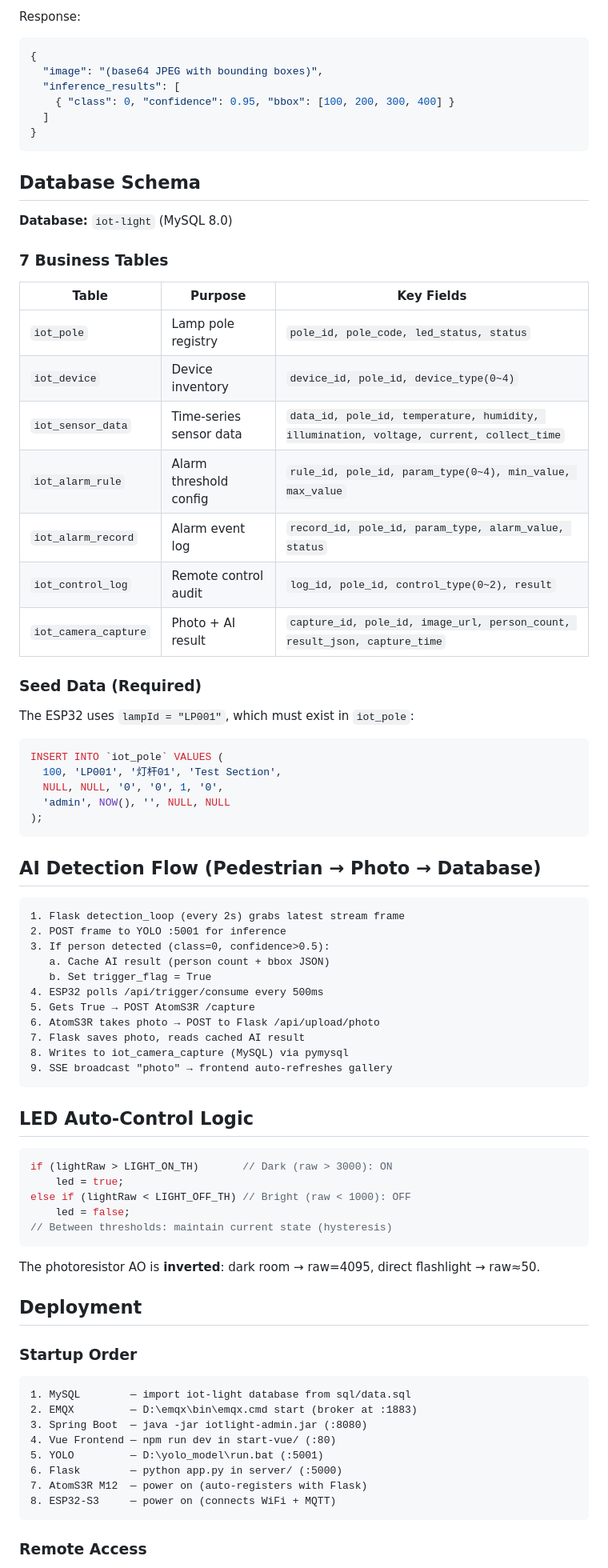
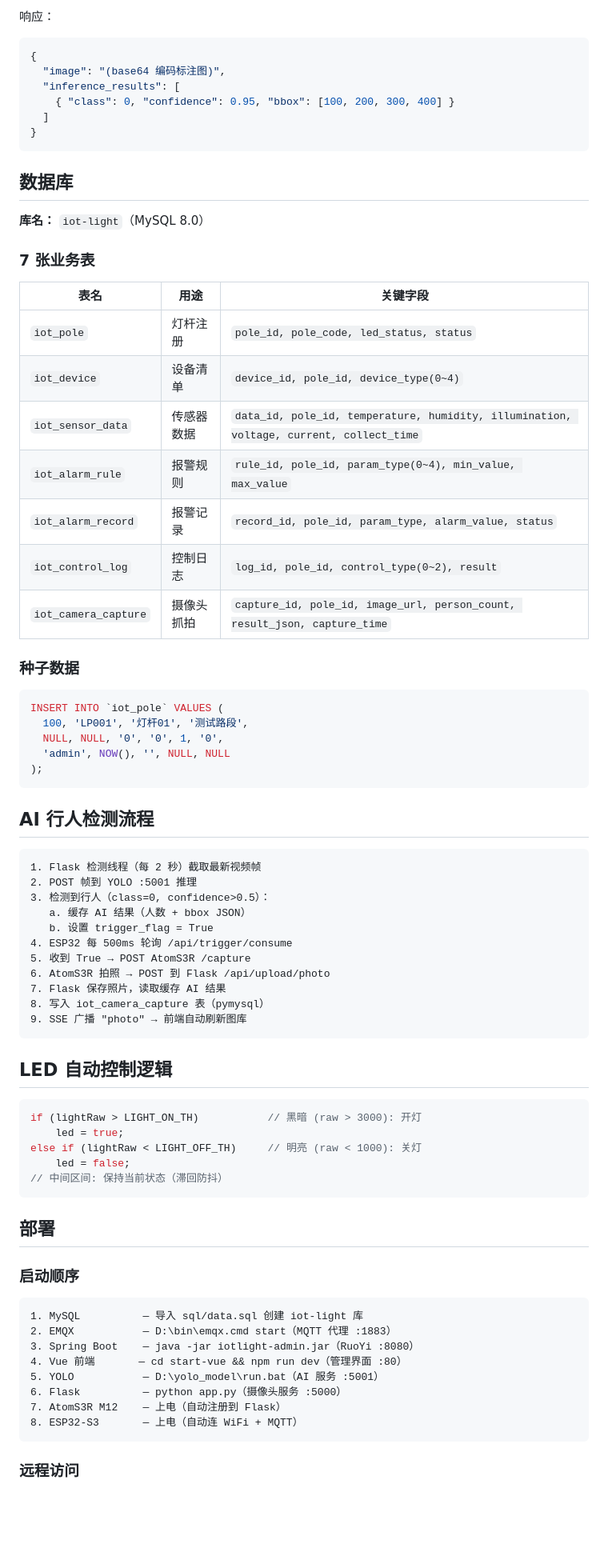
Before and after one commit to flxd123212/Smart-Light-Pole-System-Based-on-ESP32-and-Atom-S3R, a Markdown page: README.md, the part around one of its changes. Shown at 80% size. Rendered like a GitHub page; blank space fills up the shorter version.

Commit message:
更新 README.md

````diff
--- a/README.md
+++ b/README.md
@@ -210,85 +208,81 @@ Content-Type: application/json
 ```
 
-Response:
+响应：
 ```json
 {
-  "image": "(base64 JPEG with bounding boxes)",
+  "image": "(base64 编码标注图)",
   "inference_results": [
     { "class": 0, "confidence": 0.95, "bbox": [100, 200, 300, 400] }
   ]
 }
 ```
 
-## Database Schema
+## 数据库
 
-**Database:** `iot-light` (MySQL 8.0)
+**库名：** `iot-light`（MySQL 8.0）
 
-### 7 Business Tables
+### 7 张业务表
 
-| Table | Purpose | Key Fields |
+| 表名 | 用途 | 关键字段 |
 |---|---|---|
-| `iot_pole` | Lamp pole registry | `pole_id, pole_code, led_status, status` |
-| `iot_device` | Device inventory | `device_id, pole_id, device_type(0~4)` |
-| `iot_sensor_data` | Time-series sensor data | `data_id, pole_id, temperature, humidity, illumination, voltage, current, collect_time` |
-| `iot_alarm_rule` | Alarm threshold config | `rule_id, pole_id, param_type(0~4), min_value, max_value` |
-| `iot_alarm_record` | Alarm event log | `record_id, pole_id, param_type, alarm_value, status` |
-| `iot_control_log` | Remote control audit | `log_id, pole_id, control_type(0~2), result` |
-| `iot_camera_capture` | Photo + AI result | `capture_id, pole_id, image_url, person_count, result_json, capture_time` |
+| `iot_pole` | 灯杆注册 | `pole_id, pole_code, led_status, status` |
+| `iot_device` | 设备清单 | `device_id, pole_id, device_type(0~4)` |
+| `iot_sensor_data` | 传感器数据 | `data_id, pole_id, temperature, humidity, illumination, voltage, current, collect_time` |
+| `iot_alarm_rule` | 报警规则 | `rule_id, pole_id, param_type(0~4), min_value, max_value` |
+| `iot_alarm_record` | 报警记录 | `record_id, pole_id, param_type, alarm_value, status` |
+| `iot_control_log` | 控制日志 | `log_id, pole_id, control_type(0~2), result` |
+| `iot_camera_capture` | 摄像头抓拍 | `capture_id, pole_id, image_url, person_count, result_json, capture_time` |
 
-### Seed Data (Required)
-
-The ESP32 uses `lampId = "LP001"`, which must exist in `iot_pole`:
+### 种子数据
 
 ```sql
 INSERT INTO `iot_pole` VALUES (
-  100, 'LP001', '灯杆01', 'Test Section',
+  100, 'LP001', '灯杆01', '测试路段',
   NULL, NULL, '0', '0', 1, '0',
   'admin', NOW(), '', NULL, NULL
 );
 ```
 
-## AI Detection Flow (Pedestrian → Photo → Database)
+## AI 行人检测流程
 
 ```
-1. Flask detection_loop (every 2s) grabs latest stream frame
-2. POST frame to YOLO :5001 for inference
-3. If person detected (class=0, confidence>0.5):
-   a. Cache AI result (person count + bbox JSON)
-   b. Set trigger_flag = True
-4. ESP32 polls /api/trigger/consume every 500ms
-5. Gets True → POST AtomS3R /capture
-6. AtomS3R takes photo → POST to Flask /api/upload/photo
-7. Flask saves photo, reads cached AI result
-8. Writes to iot_camera_capture (MySQL) via pymysql
-9. SSE broadcast "photo" → frontend auto-refreshes gallery
+1. Flask 检测线程（每 2 秒）截取最新视频帧
+2. POST 帧到 YOLO :5001 推理
+3. 检测到行人（class=0, confidence>0.5）：
+   a. 缓存 AI 结果（人数 + bbox JSON）
+   b. 设置 trigger_flag = True
+4. ESP32 每 500ms 轮询 /api/trigger/consume
+5. 收到 True → POST AtomS3R /capture
+6. AtomS3R 拍照 → POST 到 Flask /api/upload/photo
+7. Flask 保存照片，读取缓存 AI 结果
+8. 写入 iot_camera_capture 表（pymysql）
+9. SSE 广播 "photo" → 前端自动刷新图库
 ```
 
-## LED Auto-Control Logic
+## LED 自动控制逻辑
 
 ```cpp
-if (lightRaw > LIGHT_ON_TH)       // Dark (raw > 3000): ON
+if (lightRaw > LIGHT_ON_TH)           // 黑暗 (raw > 3000): 开灯
     led = true;
-else if (lightRaw < LIGHT_OFF_TH) // Bright (raw < 1000): OFF
+else if (lightRaw < LIGHT_OFF_TH)     // 明亮 (raw < 1000): 关灯
     led = false;
-// Between thresholds: maintain current state (hysteresis)
+// 中间区间: 保持当前状态（滞回防抖）
 ```
 
-The photoresistor AO is **inverted**: dark room → raw=4095, direct flashlight → raw≈50.
+## 部署
 
-## Deployment
-
-### Startup Order
+### 启动顺序
 
 ```
-1. MySQL        — import iot-light database from sql/data.sql
-2. EMQX         — D:\emqx\bin\emqx.cmd start (broker at :1883)
-3. Spring Boot  — java -jar iotlight-admin.jar (:8080)
-4. Vue Frontend — npm run dev in start-vue/ (:80)
-5. YOLO         — D:\yolo_model\run.bat (:5001)
-6. Flask        — python app.py in server/ (:5000)
-7. AtomS3R M12  — power on (auto-registers with Flask)
-8. ESP32-S3     — power on (connects WiFi + MQTT)
+1. MySQL          — 导入 sql/data.sql 创建 iot-light 库
+2. EMQX           — D:\bin\emqx.cmd start（MQTT 代理 :1883）
+3. Spring Boot    — java -jar iotlight-admin.jar（RuoYi :8080）
+4. Vue 前端       — cd start-vue && npm run dev（管理界面 :80）
+5. YOLO           — D:\yolo_model\run.bat（AI 服务 :5001）
+6. Flask          — python app.py（摄像头服务 :5000）
+7. AtomS3R M12    — 上电（自动注册到 Flask）
+8. ESP32-S3       — 上电（自动连 WiFi + MQTT）
 ```
 
-### Remote Access
+### 远程访问
 
````
Also changed, not shown: other parts of README.md (+171 -178 lines).
